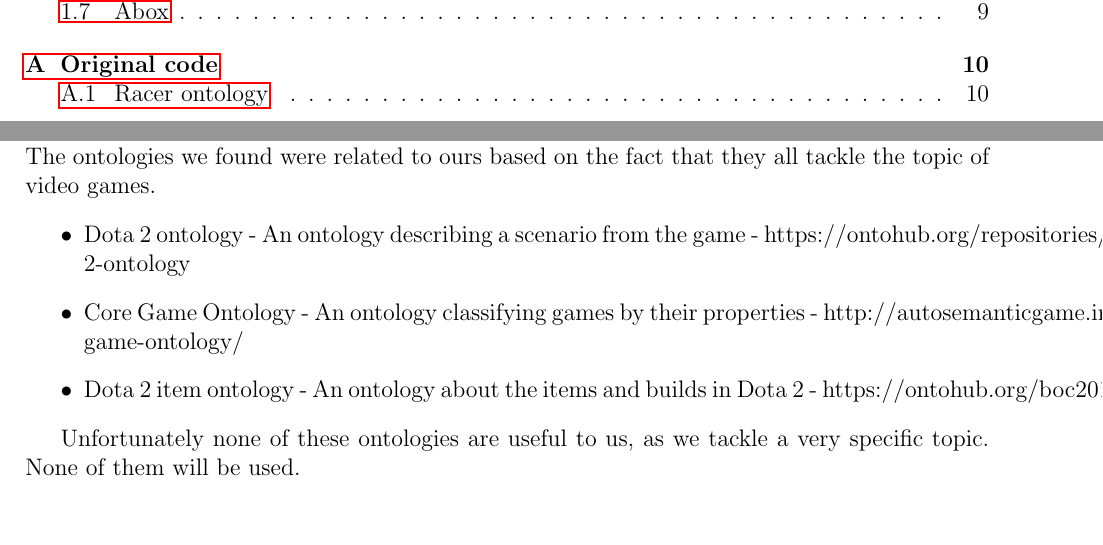
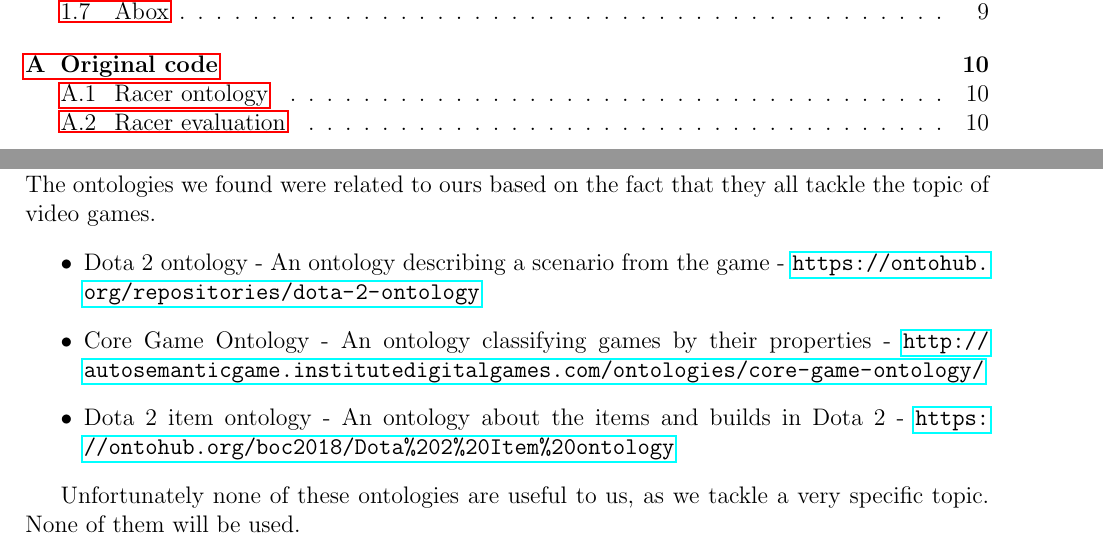
Before and after one commit to bloopeti/KBS_Skyrim_Skills_Ontology, a LaTeX thesis (Documentation/TESSkillTree.tex): two parts of pages 2 and 4 of 10, joined at a grey line, cut so that both start at the same text. Compiled offline with pdfLaTeX.

Commit message:
Added code to doc, uniformized comment chapter structure

```diff
--- a/Documentation/TESSkillTree.tex
+++ b/Documentation/TESSkillTree.tex
@@ -14,7 +14,34 @@
 \usepackage{pdfpages}
 \usepackage{graphicx}
 \usepackage{mathtools}
+\usepackage{url}
 \graphicspath{ {fig/} }
+
+\definecolor{codegreen}{rgb}{0,0.6,0}
+\definecolor{codegray}{rgb}{0.5,0.5,0.5}
+\definecolor{codepurple}{rgb}{0.58,0,0.82}
+\definecolor{backcolour}{rgb}{0.95,0.95,0.92}
+
+\lstdefinestyle{mystyle}{
+    backgroundcolor=\color{backcolour},
+    commentstyle=\color{codegreen},
+    keywordstyle=\color{magenta},
+    numberstyle=\tiny\color{codegray},
+    stringstyle=\color{codepurple},
+    basicstyle=\footnotesize,
+    breakatwhitespace=false,
+    breaklines=true,
+    captionpos=b,
+    keepspaces=true,
+    numbers=left,
+    numbersep=5pt,
+    showspaces=false,
+    showstringspaces=false,
+    showtabs=false,
+    tabsize=2
+}
+
+\lstset{style=mystyle}
 
 \usepackage[backend=bibtex, style=alphabetic, sorting=ynt]{biblatex}
 \addbibresource{BOC_2013.bib}
@@ -82,9 +109,9 @@ Competency questions:
 \section{Related ontologies}
 The ontologies we found were related to ours based on the fact that they all tackle the topic of video games.
 \begin{itemize}
-    \item Dota 2 ontology - An ontology describing a scenario from the game - https://ontohub.org/repositories/dota-2-ontology
-    \item Core Game Ontology - An ontology classifying games by their properties - http://autosemanticgame.institutedigitalgames.com/ontologies/core-game-ontology/
-    \item Dota 2 item ontology - An ontology about the items and builds in Dota 2 - https://ontohub.org/boc2018/Dota\%202\%20Item\%20ontology
+    \item Dota 2 ontology - An ontology describing a scenario from the game - \url{https://ontohub.org/repositories/dota-2-ontology}
+    \item Core Game Ontology - An ontology classifying games by their properties - \url{http://autosemanticgame.institutedigitalgames.com/ontologies/core-game-ontology/}
+    \item Dota 2 item ontology - An ontology about the items and builds in Dota 2 - \url{https://ontohub.org/boc2018/Dota\%202\%20Item\%20ontology}
 \end{itemize}
 
 Unfortunately none of these ontologies are useful to us, as we tackle a very specific topic. None of them will be used.
```
Also changed, not shown: Documentation/TESSkillTree.pdf, Documentation/TESSkillTree.tex (7 more changed lines), 4 other files.
